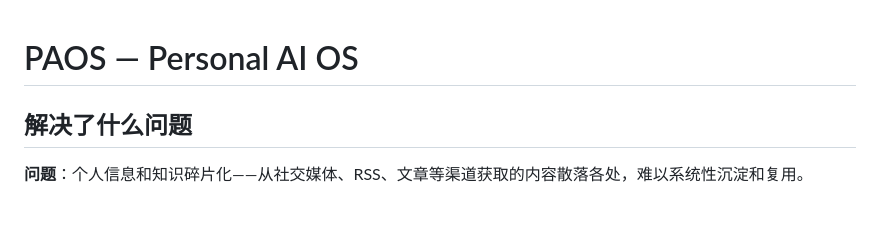
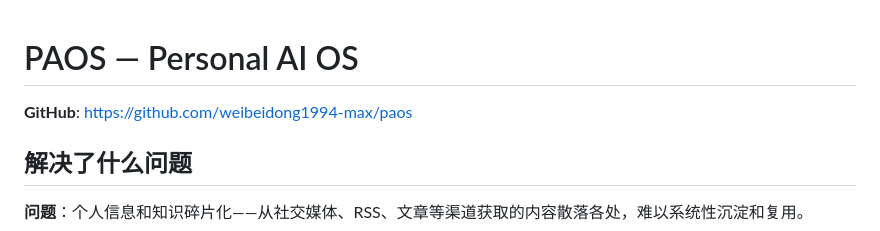
Before and after one commit to weibeidong1994-max/paos, a Markdown page: README_PROJECT.md, the part around the change. Drawn GitHub-style; blank space fills up the shorter version.

Commit message:
Update: add GitHub link

```diff
--- a/README_PROJECT.md
+++ b/README_PROJECT.md
@@ -1,4 +1,6 @@
 # PAOS — Personal AI OS
+
+**GitHub**: https://github.com/weibeidong1994-max/paos
 
 ## 解决了什么问题
 
```
